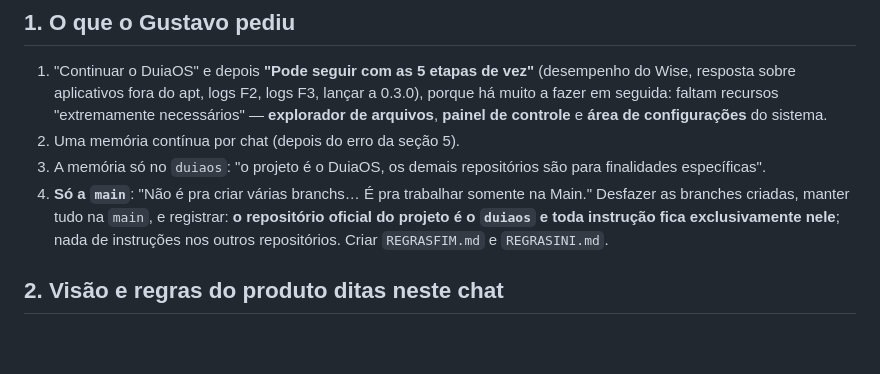
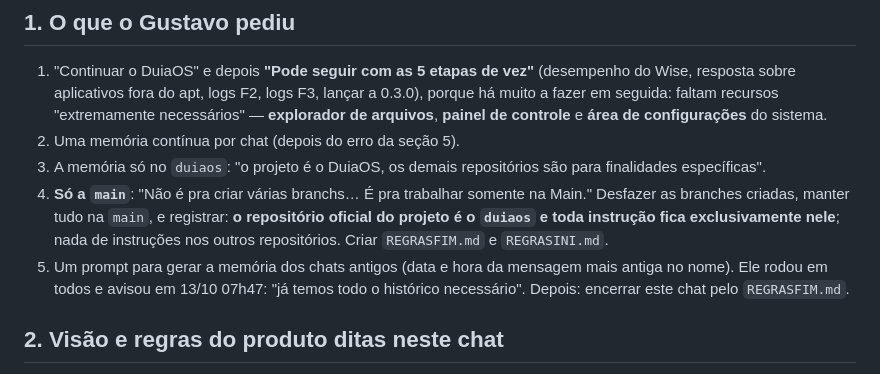
Before and after one commit to gustavoduia/duiaos, a Markdown page: docs/continuidade/2026-10-12_19h51_cinco-etapas-e-wise-na-iso.md, the part around one of its changes. Rendered like a GitHub page; blank space fills up the shorter version.

```diff
--- a/docs/continuidade/2026-10-12_19h51_cinco-etapas-e-wise-na-iso.md
+++ b/docs/continuidade/2026-10-12_19h51_cinco-etapas-e-wise-na-iso.md
@@ -14,6 +14,9 @@
 4. **Só a `main`**: "Não é pra criar várias branchs… É pra trabalhar somente na Main." Desfazer as branches
    criadas, manter tudo na `main`, e registrar: **o repositório oficial do projeto é o `duiaos` e toda instrução
    fica exclusivamente nele**; nada de instruções nos outros repositórios. Criar `REGRASFIM.md` e `REGRASINI.md`.
+5. Um prompt para gerar a memória dos chats antigos (data e hora da mensagem mais antiga no nome). Ele rodou em
+   todos e avisou em 13/10 07h47: "já temos todo o histórico necessário". Depois: encerrar este chat pelo
+   `REGRASFIM.md`.
 
 ## 2. Visão e regras do produto ditas neste chat
 - **"O Wise é o cérebro do DuiaOS. Tem que ir embarcado no sistema de forma nativa e instalado junto com o
```
Also changed, not shown: other parts of docs/continuidade/2026-10-12_19h51_cinco-etapas-e-wise-na-iso.md (+57 -47 lines), docs/continuidade/DIARIO.md (+6 -0 lines), docs/continuidade/ESTADO.md (+21 -32 lines).
